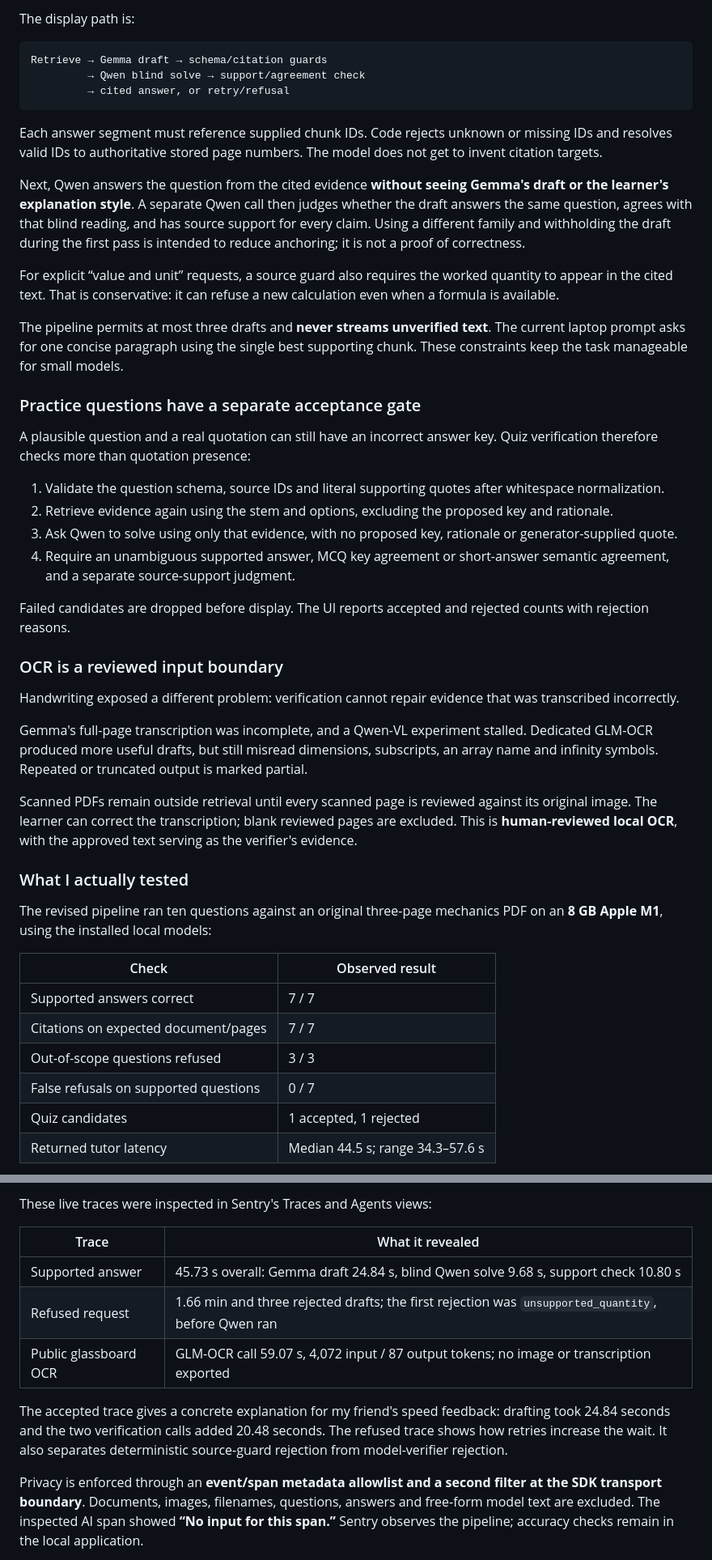
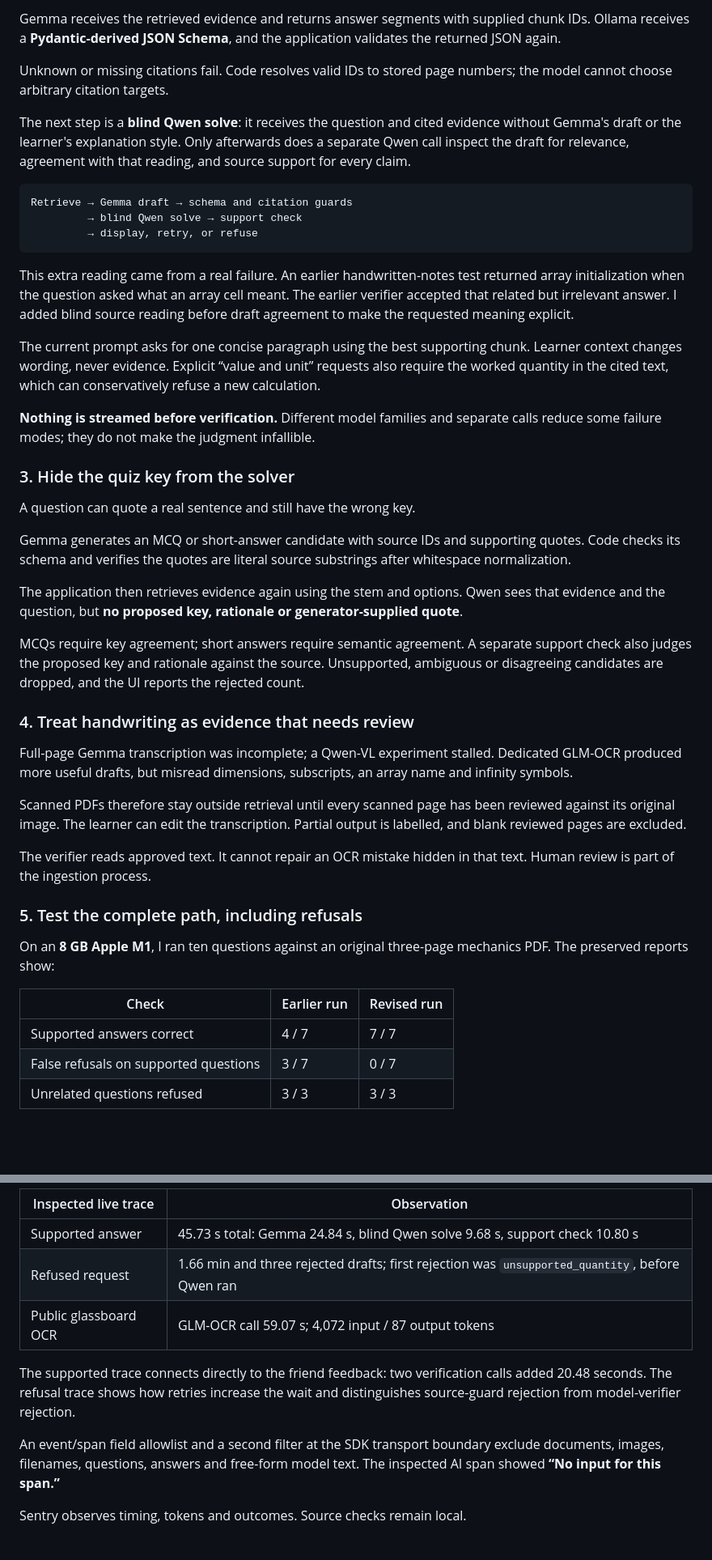
Before and after one commit to arywk40-hue/hacktober, a Markdown page: submission.md, 2 parts joined by grey strips. Shown at 81% size. Drawn GitHub-style; blank space fills up the shorter version.

````diff
--- a/submission.md
+++ b/submission.md
@@ -69,49 +75,47 @@ Gemma returns JSON conforming to a **Pydantic-derived JSON Schema**, passed thro
 
-The display path is:
+Gemma receives the retrieved evidence and returns answer segments with supplied chunk IDs. Ollama receives a **Pydantic-derived JSON Schema**, and the application validates the returned JSON again.
+
+Unknown or missing citations fail. Code resolves valid IDs to stored page numbers; the model cannot choose arbitrary citation targets.
+
+The next step is a **blind Qwen solve**: it receives the question and cited evidence without Gemma's draft or the learner's explanation style. Only afterwards does a separate Qwen call inspect the draft for relevance, agreement with that reading, and source support for every claim.
 
 ```text
-Retrieve → Gemma draft → schema/citation guards
-         → Qwen blind solve → support/agreement check
-         → cited answer, or retry/refusal
+Retrieve → Gemma draft → schema and citation guards
+         → blind Qwen solve → support check
+         → display, retry, or refuse
 ```
 
-Each answer segment must reference supplied chunk IDs. Code rejects unknown or missing IDs and resolves valid IDs to authoritative stored page numbers. The model does not get to invent citation targets.
+This extra reading came from a real failure. An earlier handwritten-notes test returned array initialization when the question asked what an array cell meant. The earlier verifier accepted that related but irrelevant answer. I added blind source reading before draft agreement to make the requested meaning explicit.
 
-Next, Qwen answers the question from the cited evidence **without seeing Gemma's draft or the learner's explanation style**. A separate Qwen call then judges whether the draft answers the same question, agrees with that blind reading, and has source support for every claim. Using a different family and withholding the draft during the first pass is intended to reduce anchoring; it is not a proof of correctness.
+The current prompt asks for one concise paragraph using the best supporting chunk. Learner context changes wording, never evidence. Explicit “value and unit” requests also require the worked quantity in the cited text, which can conservatively refuse a new calculation.
 
-For explicit “value and unit” requests, a source guard also requires the worked quantity to appear in the cited text. That is conservative: it can refuse a new calculation even when a formula is available.
+**Nothing is streamed before verification.** Different model families and separate calls reduce some failure modes; they do not make the judgment infallible.
 
-The pipeline permits at most three drafts and **never streams unverified text**. The current laptop prompt asks for one concise paragraph using the single best supporting chunk. These constraints keep the task manageable for small models.
+### 3. Hide the quiz key from the solver
 
-### Practice questions have a separate acceptance gate
+A question can quote a real sentence and still have the wrong key.
 
-A plausible question and a real quotation can still have an incorrect answer key. Quiz verification therefore checks more than quotation presence:
+Gemma generates an MCQ or short-answer candidate with source IDs and supporting quotes. Code checks its schema and verifies the quotes are literal source substrings after whitespace normalization.
 
-1. Validate the question schema, source IDs and literal supporting quotes after whitespace normalization.
-2. Retrieve evidence again using the stem and options, excluding the proposed key and rationale.
-3. Ask Qwen to solve using only that evidence, with no proposed key, rationale or generator-supplied quote.
-4. Require an unambiguous supported answer, MCQ key agreement or short-answer semantic agreement, and a separate source-support judgment.
+The application then retrieves evidence again using the stem and options. Qwen sees that evidence and the question, but **no proposed key, rationale or generator-supplied quote**.
 
-Failed candidates are dropped before display. The UI reports accepted and rejected counts with rejection reasons.
+MCQs require key agreement; short answers require semantic agreement. A separate support check also judges the proposed key and rationale against the source. Unsupported, ambiguous or disagreeing candidates are dropped, and the UI reports the rejected count.
 
-### OCR is a reviewed input boundary
+### 4. Treat handwriting as evidence that needs review
 
-Handwriting exposed a different problem: verification cannot repair evidence that was transcribed incorrectly.
+Full-page Gemma transcription was incomplete; a Qwen-VL experiment stalled. Dedicated GLM-OCR produced more useful drafts, but misread dimensions, subscripts, an array name and infinity symbols.
 
-Gemma's full-page transcription was incomplete, and a Qwen-VL experiment stalled. Dedicated GLM-OCR produced more useful drafts, but still misread dimensions, subscripts, an array name and infinity symbols. Repeated or truncated output is marked partial.
+Scanned PDFs therefore stay outside retrieval until every scanned page has been reviewed against its original image. The learner can edit the transcription. Partial output is labelled, and blank reviewed pages are excluded.
 
-Scanned PDFs remain outside retrieval until every scanned page is reviewed against its original image. The learner can correct the transcription; blank reviewed pages are excluded. This is **human-reviewed local OCR**, with the approved text serving as the verifier's evidence.
+The verifier reads approved text. It cannot repair an OCR mistake hidden in that text. Human review is part of the ingestion process.
 
-### What I actually tested
+### 5. Test the complete path, including refusals
 
-The revised pipeline ran ten questions against an original three-page mechanics PDF on an **8 GB Apple M1**, using the installed local models:
+On an **8 GB Apple M1**, I ran ten questions against an original three-page mechanics PDF. The preserved reports show:
 
-| Check | Observed result |
-|---|---|
-| Supported answers correct | 7 / 7 |
-| Citations on expected document/pages | 7 / 7 |
-| Out-of-scope questions refused | 3 / 3 |
-| False refusals on supported questions | 0 / 7 |
-| Quiz candidates | 1 accepted, 1 rejected |
-| Returned tutor latency | Median 44.5 s; range 34.3–57.6 s |
+| Check | Earlier run | Revised run |
+|---|---|---|
+| Supported answers correct | 4 / 7 | 7 / 7 |
+| False refusals on supported questions | 3 / 7 | 0 / 7 |
+| Unrelated questions refused | 3 / 3 | 3 / 3 |
 
@@ -155,13 +163,13 @@ I instrumented tutor, quiz and OCR operations with parent transactions and child
 
-These live traces were inspected in Sentry's Traces and Agents views:
+| Inspected live trace | Observation |
+|---|---|
+| Supported answer | 45.73 s total: Gemma 24.84 s, blind Qwen solve 9.68 s, support check 10.80 s |
+| Refused request | 1.66 min and three rejected drafts; first rejection was `unsupported_quantity`, before Qwen ran |
+| Public glassboard OCR | GLM-OCR call 59.07 s; 4,072 input / 87 output tokens |
 
-| Trace | What it revealed |
-|---|---|
-| Supported answer | 45.73 s overall: Gemma draft 24.84 s, blind Qwen solve 9.68 s, support check 10.80 s |
-| Refused request | 1.66 min and three rejected drafts; the first rejection was `unsupported_quantity`, before Qwen ran |
-| Public glassboard OCR | GLM-OCR call 59.07 s, 4,072 input / 87 output tokens; no image or transcription exported |
+The supported trace connects directly to the friend feedback: two verification calls added 20.48 seconds. The refusal trace shows how retries increase the wait and distinguishes source-guard rejection from model-verifier rejection.
 
-The accepted trace gives a concrete explanation for my friend's speed feedback: drafting took 24.84 seconds and the two verification calls added 20.48 seconds. The refused trace shows how retries increase the wait. It also separates deterministic source-guard rejection from model-verifier rejection.
+An event/span field allowlist and a second filter at the SDK transport boundary exclude documents, images, filenames, questions, answers and free-form model text. The inspected AI span showed **“No input for this span.”**
 
-Privacy is enforced through an **event/span metadata allowlist and a second filter at the SDK transport boundary**. Documents, images, filenames, questions, answers and free-form model text are excluded. The inspected AI span showed **“No input for this span.”** Sentry observes the pipeline; accuracy checks remain in the local application.
+Sentry observes timing, tokens and outcomes. Source checks remain local.
 
````
Also changed, not shown: other parts of submission.md (+50 -40 lines), BUILD_LOG.md (+6 -0 lines).
